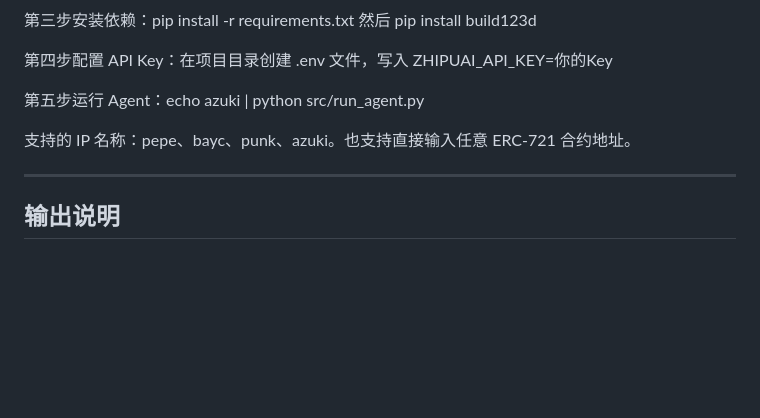
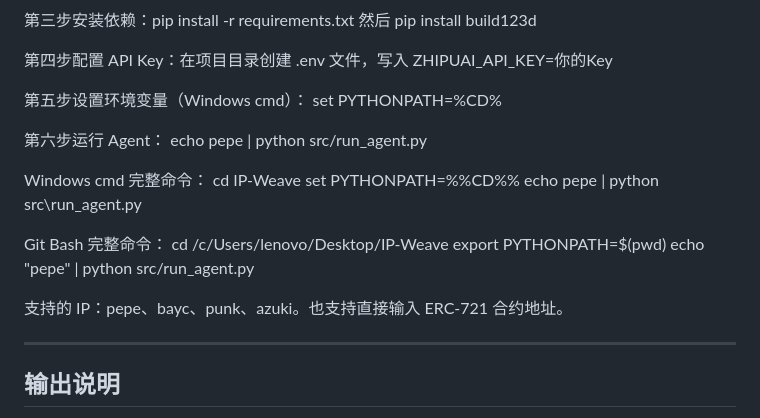
Before and after one commit to yanwenzhe519-ctrl/IP-Weave, a Markdown page: README.md, the part around the change. GitHub-like rendering; blank space fills up the shorter version.

Commit message:
update install steps

```diff
--- a/README.md
+++ b/README.md
@@ -146,9 +146,23 @@ httpx 是 HTTP 客户端库，用于调用外部 API。
 
 第四步配置 API Key：在项目目录创建 .env 文件，写入 ZHIPUAI_API_KEY=你的Key
 
-第五步运行 Agent：echo azuki | python src/run_agent.py
+第五步设置环境变量（Windows cmd）：
+set PYTHONPATH=%CD%
 
-支持的 IP 名称：pepe、bayc、punk、azuki。也支持直接输入任意 ERC-721 合约地址。
+第六步运行 Agent：
+echo pepe | python src/run_agent.py
+
+Windows cmd 完整命令：
+cd IP-Weave
+set PYTHONPATH=%%CD%%
+echo pepe | python src\run_agent.py
+
+Git Bash 完整命令：
+cd /c/Users/lenovo/Desktop/IP-Weave
+export PYTHONPATH=$(pwd)
+echo "pepe" | python src/run_agent.py
+
+支持的 IP：pepe、bayc、punk、azuki。也支持直接输入 ERC-721 合约地址。
 
 ---
 
```
